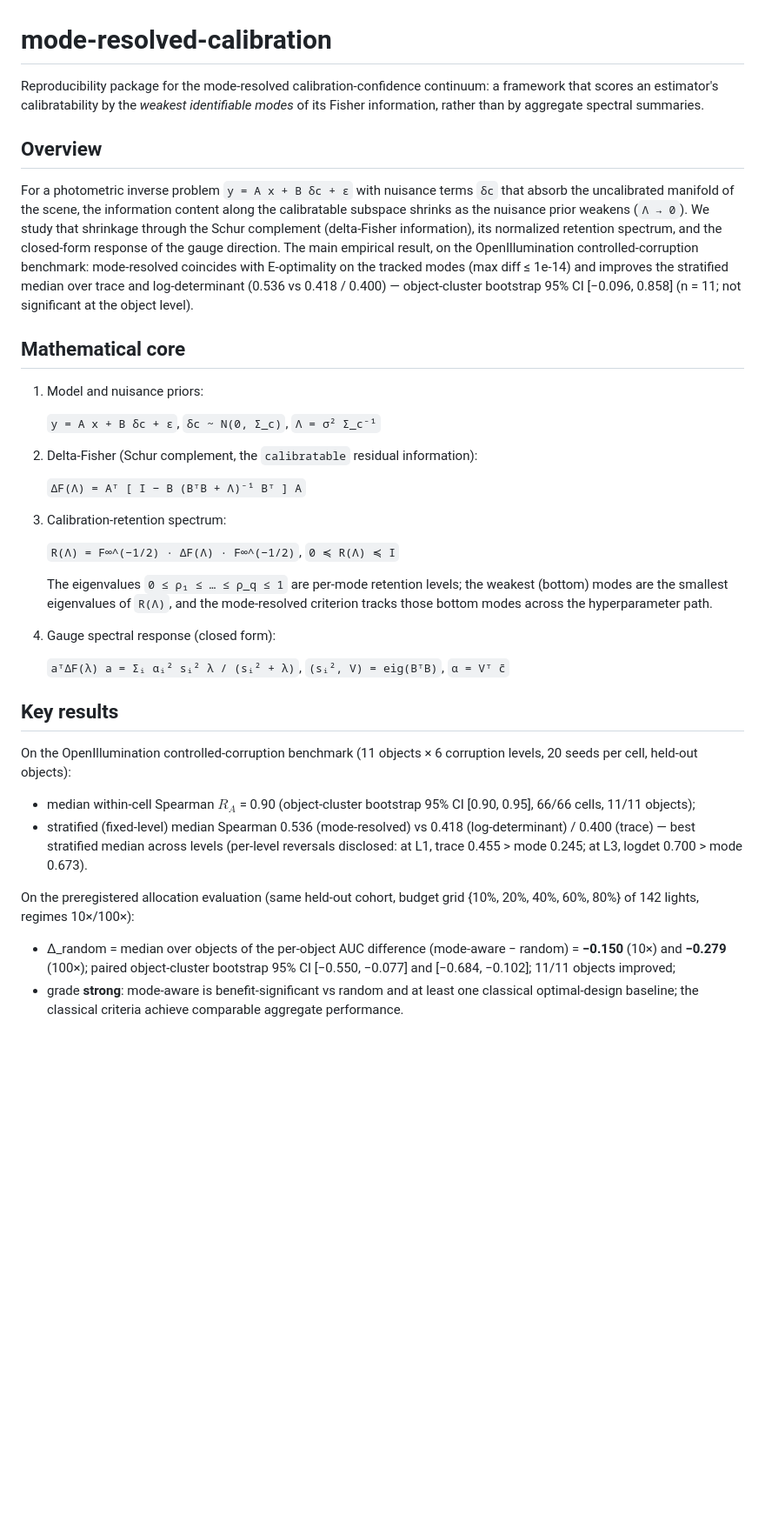
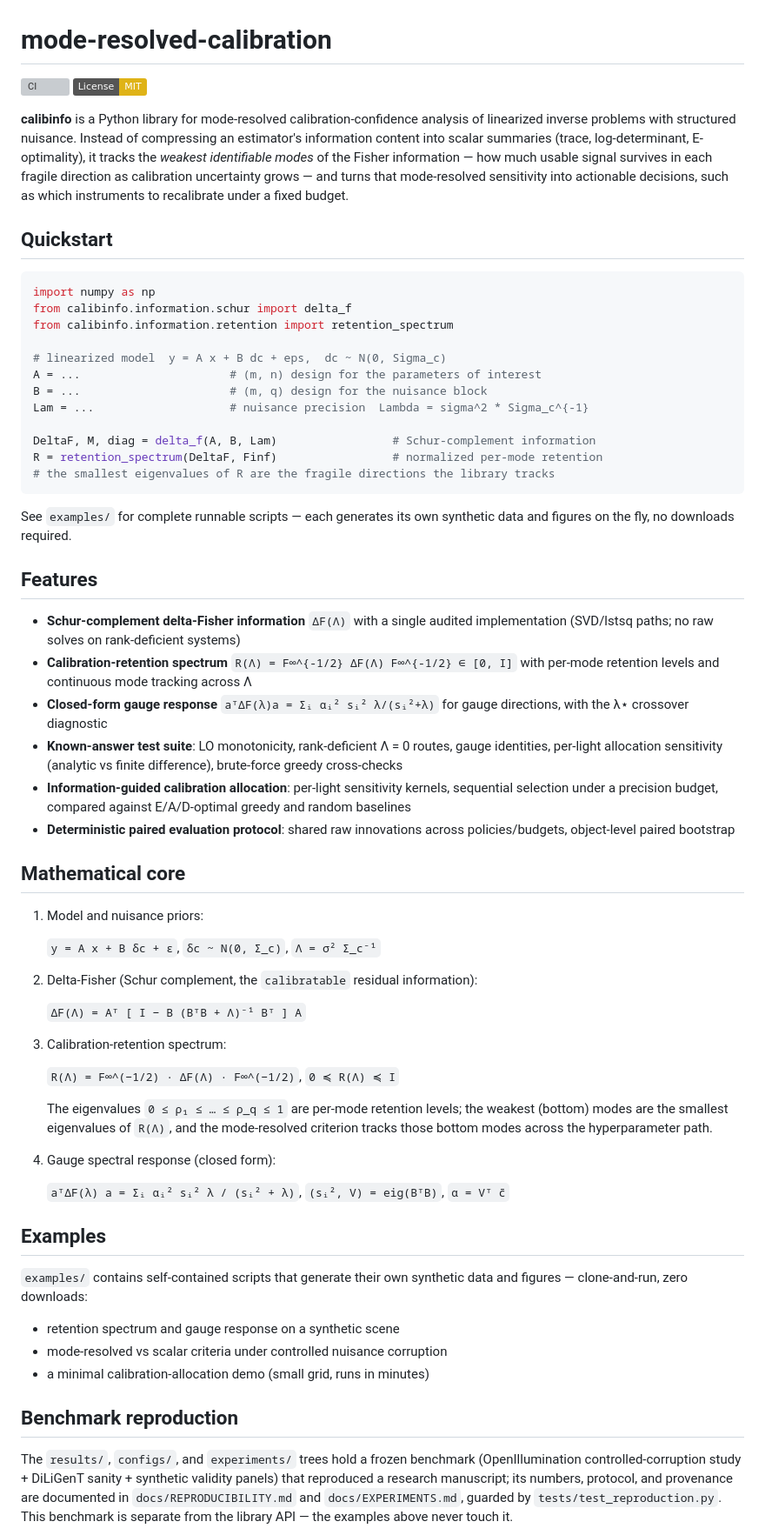
Before and after one commit to dddsx3/mode-resolved-calibration, a Markdown page: README.md, the part around one of its changes. Shown at 87% size. GitHub-like rendering; badges without logos; blank space fills up the shorter version; grey boxes are pictures that could not be loaded.

Commit message:
Repo-First M1-M3: library-first README, metadata 0.2.0, examples, community files, claims-gate extension, GitHub Actions CI, software-first CITATION

````diff
--- a/README.md
+++ b/README.md
@@ -1,21 +1,53 @@
 # mode-resolved-calibration
 
-Reproducibility package for the mode-resolved calibration-confidence continuum: a
-framework that scores an estimator's calibratability by the *weakest identifiable
-modes* of its Fisher information, rather than by aggregate spectral summaries.
+[![CI](https://github.com/dddsx3/mode-resolved-calibration/actions/workflows/ci.yml/badge.svg)](https://github.com/dddsx3/mode-resolved-calibration/actions)
+[![License: MIT](https://img.shields.io/badge/License-MIT-yellow.svg)](LICENSE)
 
-## Overview
+**calibinfo** is a Python library for mode-resolved calibration-confidence
+analysis of linearized inverse problems with structured nuisance. Instead of
+compressing an estimator's information content into scalar summaries (trace,
+log-determinant, E-optimality), it tracks the *weakest identifiable modes* of
+the Fisher information — how much usable signal survives in each fragile
+direction as calibration uncertainty grows — and turns that mode-resolved
+sensitivity into actionable decisions, such as which instruments to recalibrate
+under a fixed budget.
 
-For a photometric inverse problem `y = A x + B δc + ε` with nuisance terms `δc` that
-absorb the uncalibrated manifold of the scene, the information content along the
-calibratable subspace shrinks as the nuisance prior weakens (`Λ → 0`).  We study that
-shrinkage through the Schur complement (delta-Fisher information), its normalized
-retention spectrum, and the closed-form response of the gauge direction.  The main
-empirical result, on the OpenIllumination controlled-corruption benchmark:
-mode-resolved coincides with E-optimality on the tracked modes (max diff ≤ 1e-14)
-and improves the stratified median over trace and log-determinant (0.536 vs 0.418 /
-0.400) — object-cluster bootstrap 95% CI [−0.096, 0.858] (n = 11; not significant at
-the object level).
+## Quickstart
+
+```python
+import numpy as np
+from calibinfo.information.schur import delta_f
+from calibinfo.information.retention import retention_spectrum
+
+# linearized model  y = A x + B dc + eps,  dc ~ N(0, Sigma_c)
+A = ...                      # (m, n) design for the parameters of interest
+B = ...                      # (m, q) design for the nuisance block
+Lam = ...                    # nuisance precision  Lambda = sigma^2 * Sigma_c^{-1}
+
+DeltaF, M, diag = delta_f(A, B, Lam)                 # Schur-complement information
+R = retention_spectrum(DeltaF, Finf)                 # normalized per-mode retention
+# the smallest eigenvalues of R are the fragile directions the library tracks
+```
+
+See `examples/` for complete runnable scripts — each generates its own synthetic
+data and figures on the fly, no downloads required.
+
+## Features
+
+- **Schur-complement delta-Fisher information** `ΔF(Λ)` with a single audited
+  implementation (SVD/lstsq paths; no raw solves on rank-deficient systems)
+- **Calibration-retention spectrum** `R(Λ) = F∞^{-1/2} ΔF(Λ) F∞^{-1/2} ∈ [0, I]`
+  with per-mode retention levels and continuous mode tracking across Λ
+- **Closed-form gauge response** `aᵀΔF(λ)a = Σᵢ αᵢ² sᵢ² λ/(sᵢ²+λ)` for gauge
+  directions, with the λ⋆ crossover diagnostic
+- **Known-answer test suite**: LO monotonicity, rank-deficient Λ = 0 routes,
+  gauge identities, per-light allocation sensitivity (analytic vs finite
+  difference), brute-force greedy cross-checks
+- **Information-guided calibration allocation**: per-light sensitivity kernels,
+  sequential selection under a precision budget, compared against E/A/D-optimal
+  greedy and random baselines
+- **Deterministic paired evaluation protocol**: shared raw innovations across
+  policies/budgets, object-level paired bootstrap
 
 ## Mathematical core
 
@@ -31,33 +63,30 @@ the object level).
 
    `R(Λ) = F∞^(−1/2) · ΔF(Λ) · F∞^(−1/2)`,   `0 ≼ R(Λ) ≼ I`
 
-   The eigenvalues `0 ≤ ρ₁ ≤ … ≤ ρ_q ≤ 1` are per-mode retention levels; the weakest
-   (bottom) modes are the smallest eigenvalues of `R(Λ)`, and the mode-resolved
-   criterion tracks those bottom modes across the hyperparameter path.
+   The eigenvalues `0 ≤ ρ₁ ≤ … ≤ ρ_q ≤ 1` are per-mode retention levels; the
+   weakest (bottom) modes are the smallest eigenvalues of `R(Λ)`, and the
+   mode-resolved criterion tracks those bottom modes across the hyperparameter
+   path.
 
 4. Gauge spectral response (closed form):
 
    `aᵀΔF(λ) a = Σᵢ αᵢ² sᵢ² λ / (sᵢ² + λ)`,   `(sᵢ², V) = eig(BᵀB)`,   `α = Vᵀ c̄`
 
-## Key results
+## Examples
 
-On the OpenIllumination controlled-corruption benchmark (11 objects × 6 corruption
-levels, 20 seeds per cell, held-out objects):
+`examples/` contains self-contained scripts that generate their own synthetic
+data and figures — clone-and-run, zero downloads:
 
-- median within-cell Spearman $R_A$ = 0.90 (object-cluster bootstrap 95% CI
-  [0.90, 0.95], 66/66 cells, 11/11 objects);
-- stratified (fixed-level) median Spearman 0.536 (mode-resolved) vs 0.418
-  (log-determinant) / 0.400 (trace) — best stratified median across levels
-  (per-level reversals disclosed: at L1, trace 0.455 > mode 0.245; at L3,
-  logdet 0.700 > mode 0.673).
+- retention spectrum and gauge response on a synthetic scene
+- mode-resolved vs scalar criteria under controlled nuisance corruption
+- a minimal calibration-allocation demo (small grid, runs in minutes)
 
-On the preregistered allocation evaluation (same held-out cohort, budget grid
-{10%, 20%, 40%, 60%, 80%} of 142 lights, regimes 10×/100×):
+## Benchmark reproduction
 
-- Δ_random = median over objects of the per-object AUC difference (mode-aware −
-  random) = **−0.150** (10×) and **−0.279** (100×); paired object-cluster
-  bootstrap 95% CI [−0.550, −0.077] and [−0.684, −0.102]; 11/11 objects improved;
-- grade **strong**: mode-aware is benefit-significant vs random and at least one
-  classical optimal-design baseline; the classical criteria achieve comparable
-  aggregate performance.
+The `results/`, `configs/`, and `experiments/` trees hold a frozen benchmark
+(OpenIllumination controlled-corruption study + DiLiGenT sanity + synthetic
+validity panels) that reproduced a research manuscript; its numbers, protocol,
+and provenance are documented in `docs/REPRODUCIBILITY.md` and
+`docs/EXPERIMENTS.md`, guarded by `tests/test_reproduction.py`. This benchmark
+is separate from the library API — the examples above never touch it.
 
````
Also changed, not shown: other parts of README.md (+10 -33 lines), .github/ISSUE_TEMPLATE/bug_report.md (added, +23 -0 lines), .github/ISSUE_TEMPLATE/feature_request.md (added, +23 -0 lines), .github/PULL_REQUEST_TEMPLATE.md (added, +14 -0 lines), CHANGELOG.md (added, +36 -0 lines), CONTRIBUTING.md (added, +39 -0 lines), docs/WORDING.md (+6 -0 lines), examples/README.md (added, +23 -0 lines), examples/allocation_demo.png (added), examples/mode_vs_scalar.png (added), examples/retention_gauge.png (added), 8 other files.
